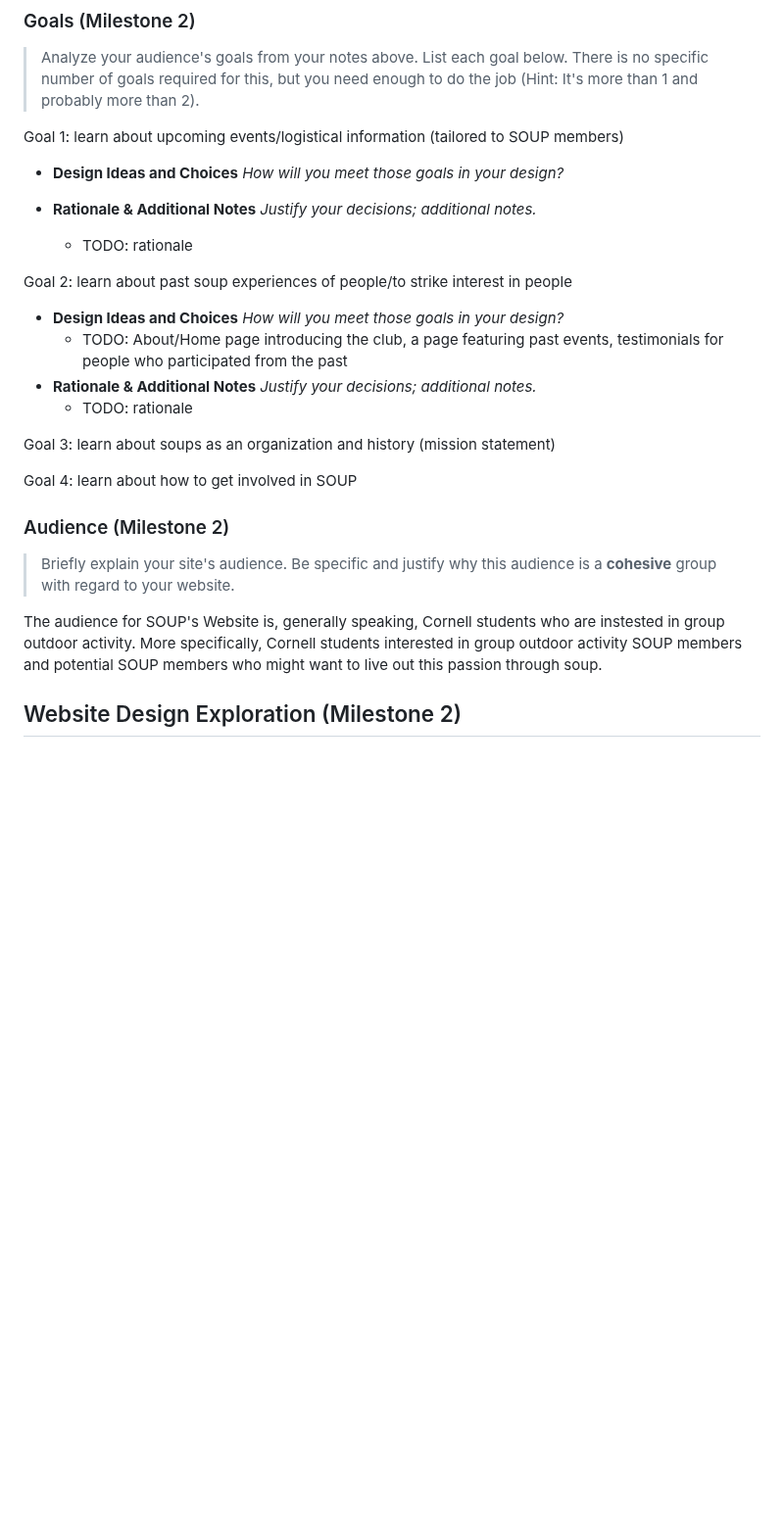
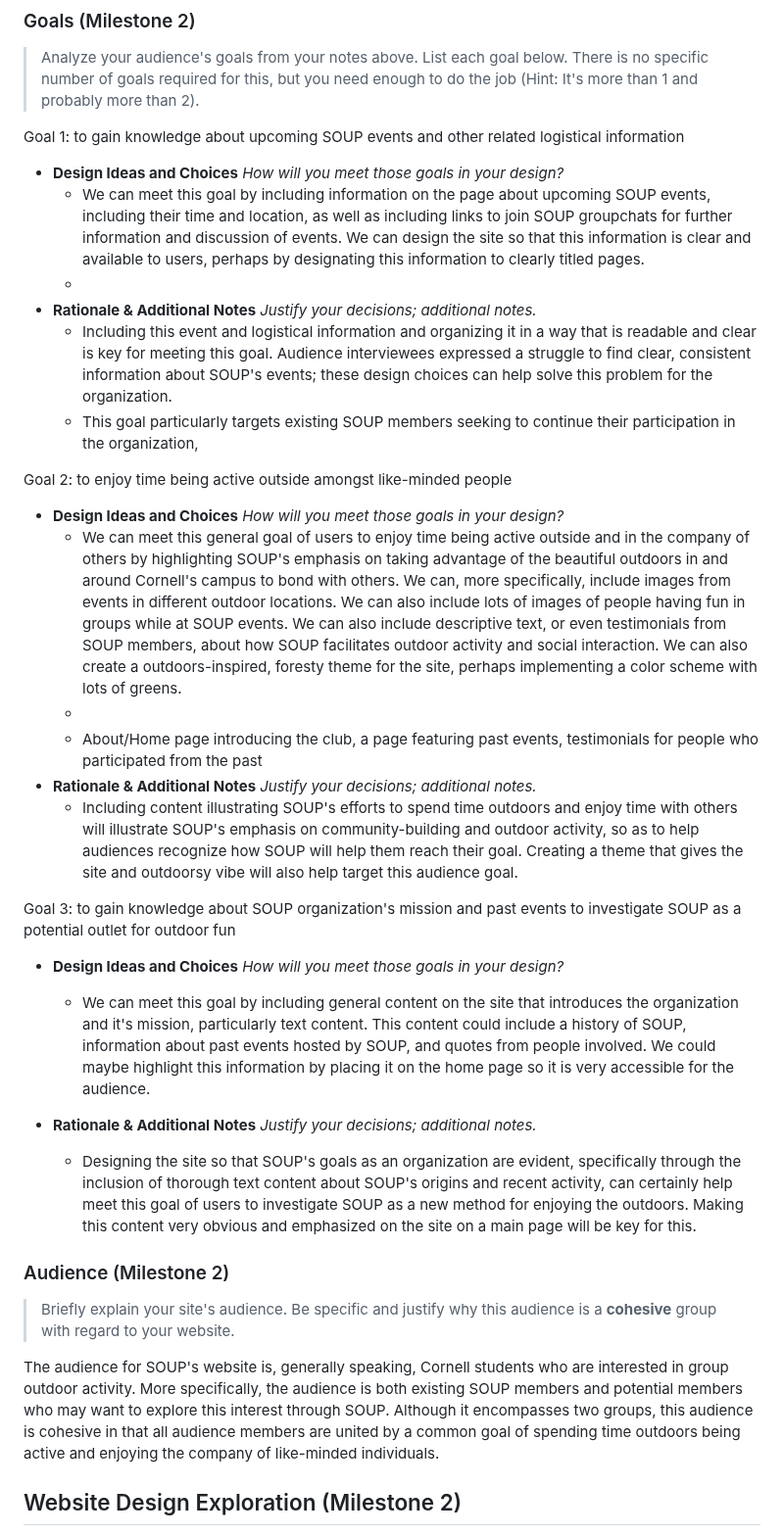
Before and after one commit to Jemimahosei/CornellSOUP, a Markdown page: design-plan/design-journey.md, the part around the change. Shown at 98% size. Rendered like a GitHub page; blank space fills up the shorter version.

Commit message:
Fixed up Goals and Audience in design journey.

```diff
--- a/design-plan/design-journey.md
+++ b/design-plan/design-journey.md
@@ -494,33 +494,35 @@ Sofia is a Senior at Cornell who has been involved in SOUP who became introduced
 > Analyze your audience's goals from your notes above.
 > List each goal below. There is no specific number of goals required for this, but you need enough to do the job (Hint: It's more than 1 and probably more than 2).
 
+Goal 1: to gain knowledge about upcoming SOUP events and other related logistical information
+- **Design Ideas and Choices** _How will you meet those goals in your design?_
+  - We can meet this goal by including information on the page about upcoming SOUP events, including their time and location, as well as including links to join SOUP groupchats for further information and discussion of events. We can design the site so that this information is clear and available to users, perhaps by designating this information to clearly titled pages.
+  -
+- **Rationale & Additional Notes** _Justify your decisions; additional notes._
+  - Including this event and logistical information and organizing it in a way that is readable and clear is key for meeting this goal. Audience interviewees expressed a struggle to find clear, consistent information about SOUP's events; these design choices can help solve this problem for the organization.
+  - This goal particularly targets existing SOUP members seeking to continue their participation in the organization,
 
-Goal 1: learn about upcoming events/logistical information (tailored to SOUP members)
+Goal 2: to enjoy time being active outside amongst like-minded people
 - **Design Ideas and Choices** _How will you meet those goals in your design?_
+  - We can meet this general goal of users to enjoy time being active outside and in the company of others by highlighting SOUP's emphasis on taking advantage of the beautiful outdoors in and around Cornell's campus to bond with others. We can, more specifically, include images from events in different outdoor locations. We can also include lots of images of people having fun in groups while at SOUP events. We can also include descriptive text, or even testimonials from SOUP members, about how SOUP facilitates outdoor activity and social interaction. We can also create a outdoors-inspired, foresty theme for the site, perhaps implementing a color scheme with lots of greens.
+  -
+  - About/Home page introducing the club, a page featuring past events, testimonials for people who participated from the past
+- **Rationale & Additional Notes** _Justify your decisions; additional notes._
+  - Including content illustrating SOUP's efforts to spend time outdoors and enjoy time with others will illustrate SOUP's emphasis on community-building and outdoor activity, so as to help audiences recognize how SOUP will help them reach their goal. Creating a theme that gives the site and outdoorsy vibe will also help target this audience goal.
+
+Goal 3: to gain knowledge about SOUP organization's mission and past events to investigate SOUP as a potential outlet for outdoor fun
+- **Design Ideas and Choices** _How will you meet those goals in your design?_
+  - We can meet this goal by including general content on the site that introduces the organization and it's mission, particularly text content. This content could include a history of SOUP, information about past events hosted by SOUP, and quotes from people involved. We could maybe highlight this information by placing it on the home page so it is very accessible for the audience.
 
 - **Rationale & Additional Notes** _Justify your decisions; additional notes._
-  - TODO: rationale
-
-
-Goal 2: learn about past soup experiences of people/to strike interest in people
-
-- **Design Ideas and Choices** _How will you meet those goals in your design?_
-  - TODO: About/Home page introducing the club, a page featuring past events, testimonials for people who participated from the past
-- **Rationale & Additional Notes** _Justify your decisions; additional notes._
-  - TODO: rationale
-
-Goal 3: learn about soups as an organization and history (mission statement)
-
-Goal 4: learn about how to get involved in SOUP
+  - Designing the site so that SOUP's goals as an organization are evident, specifically through the inclusion of thorough text content about SOUP's origins and recent activity, can certainly help meet this goal of users to investigate SOUP as a new method for enjoying the outdoors. Making this content very obvious and emphasized on the site on a main page will be key for this.
 
 
 ### Audience (Milestone 2)
 > Briefly explain your site's audience.
 > Be specific and justify why this audience is a **cohesive** group with regard to your website.
 
-The audience for SOUP's Website is, generally speaking, Cornell students who are instested in group outdoor activity. More specifically,   Cornell students interested in group outdoor activity
-SOUP members and potential SOUP members who might want to live out this passion through soup.
-
+The audience for SOUP's website is, generally speaking, Cornell students who are interested in group outdoor activity. More specifically, the audience is both existing SOUP members and potential members who may want to explore this interest through SOUP. Although it encompasses two groups, this audience is cohesive in that all audience members are united by a common goal of spending time outdoors being active and enjoying the company of like-minded individuals.
 
 
 ## Website Design Exploration (Milestone 2)
```
